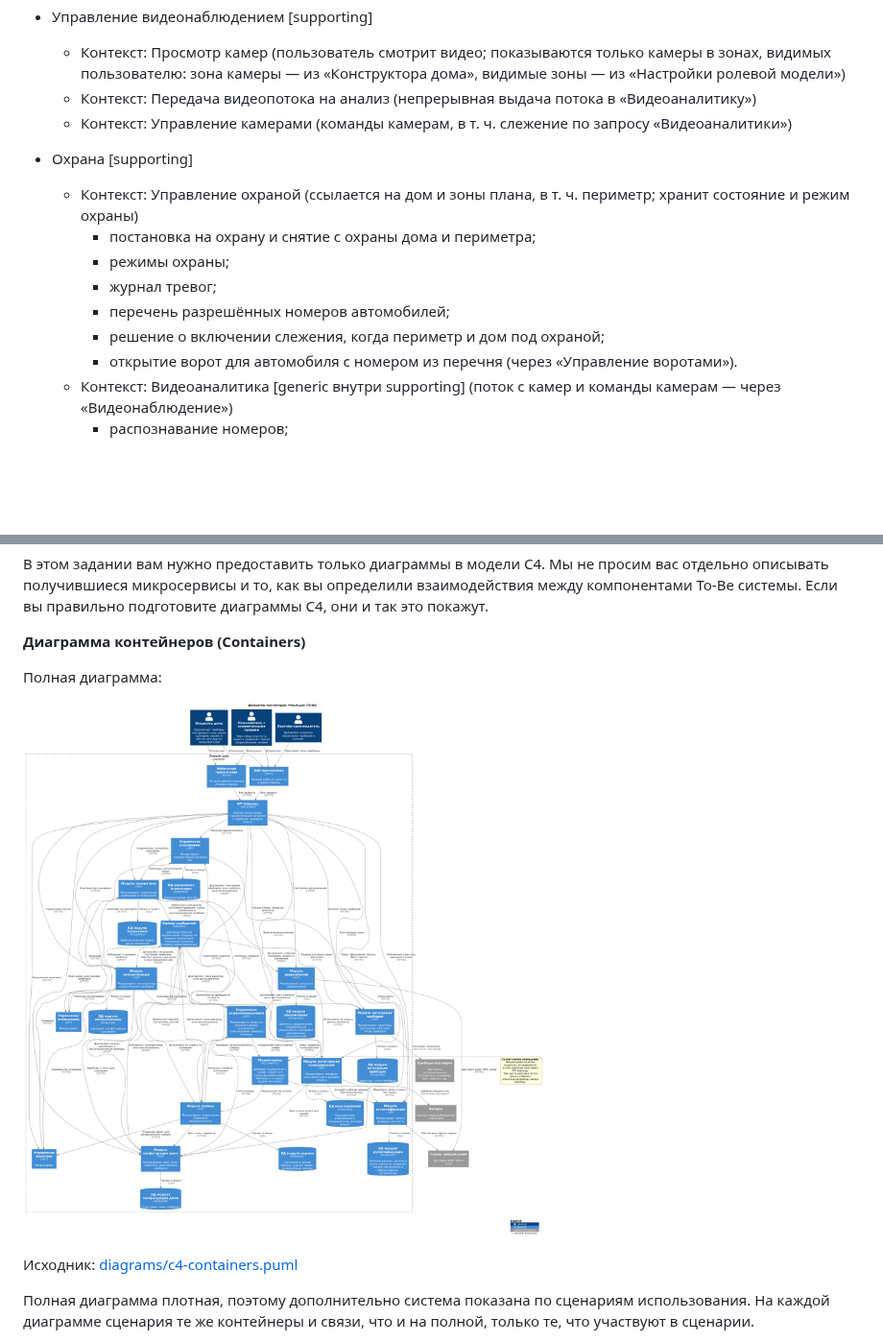
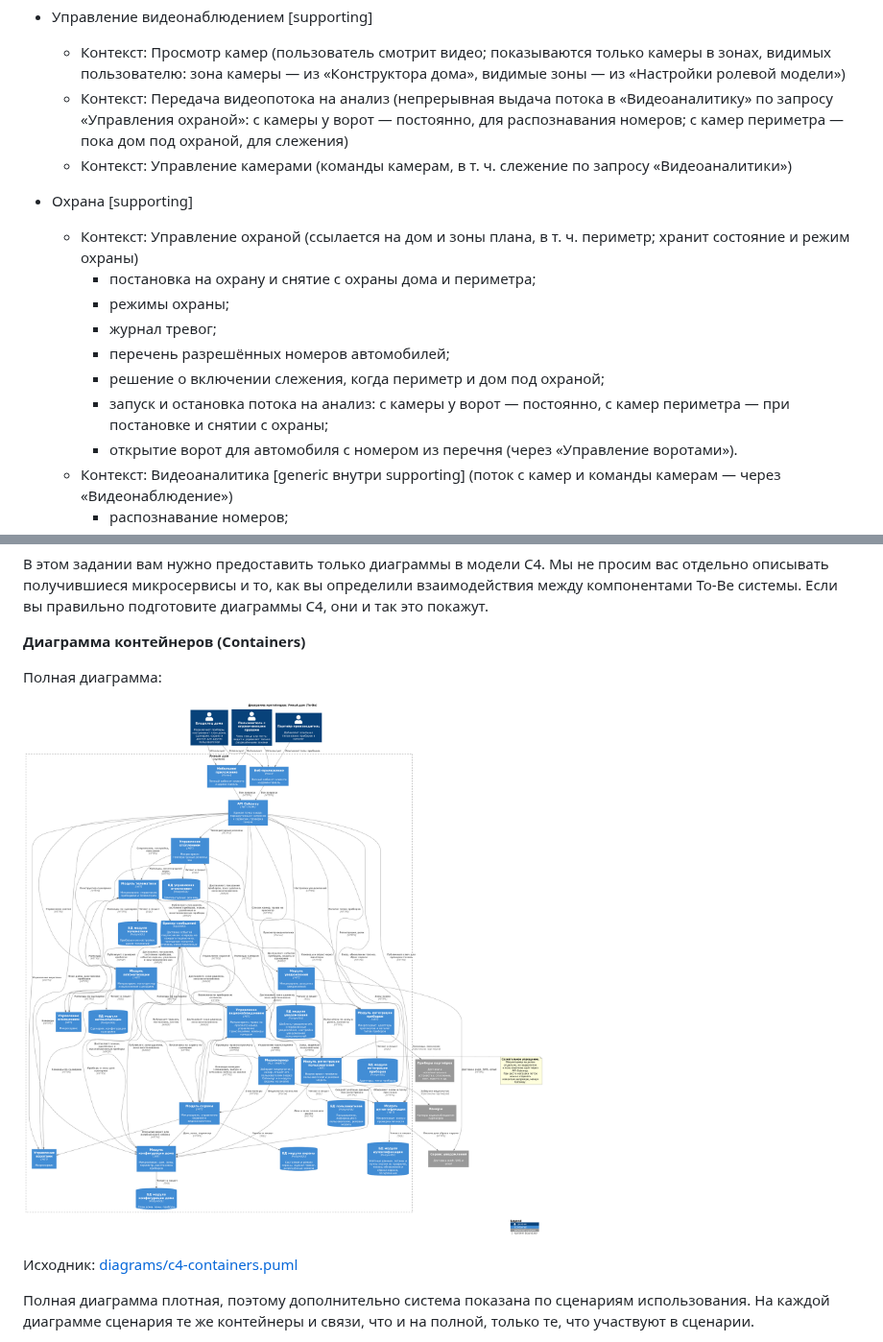
Before and after one commit to Lyamin-av/architecture-warmhouse, a Markdown page: README.md, 2 parts joined by grey strips. Shown at 96% size. Rendered like a GitHub page; pictures changed too: diagrams/c4-containers.png; blank space fills up the shorter version.

Commit message:
Охрана запускает и останавливает поток на анализ: камера у ворот постоянно, периметр под охраной
Co-Authored-By: Claude Opus 5.5 <noreply@anthropic.com>
Claude-Session: https://claude.ai/code/session_01Srag67iJNf8TBYL1dhFvei

```diff
--- a/README.md
+++ b/README.md
@@ -73,7 +73,9 @@
       только камеры в зонах, видимых пользователю: зона камеры —
       из «Конструктора дома», видимые зоны — из «Настройки ролевой модели»)
     - Контекст: Передача видеопотока на анализ (непрерывная выдача потока
-      в «Видеоаналитику»)
+      в «Видеоаналитику» по запросу «Управления охраной»: с камеры у ворот —
+      постоянно, для распознавания номеров; с камер периметра — пока дом
+      под охраной, для слежения)
     - Контекст: Управление камерами (команды камерам, в т. ч. слежение
       по запросу «Видеоаналитики»)
 
@@ -85,6 +87,8 @@
         - журнал тревог;
         - перечень разрешённых номеров автомобилей;
         - решение о включении слежения, когда периметр и дом под охраной;
+        - запуск и остановка потока на анализ: с камеры у ворот — постоянно,
+          с камер периметра — при постановке и снятии с охраны;
         - открытие ворот для автомобиля с номером из перечня
           (через «Управление воротами»).
     - Контекст: Видеоаналитика [generic внутри supporting] (поток с камер
```
Also changed, not shown: 3 other files.
